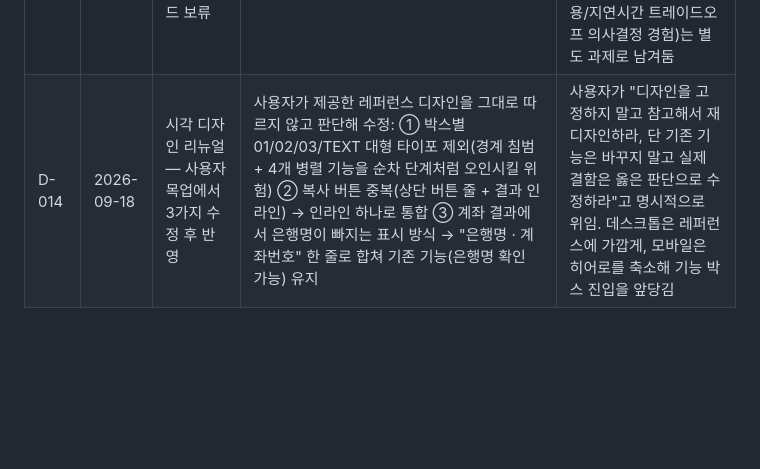
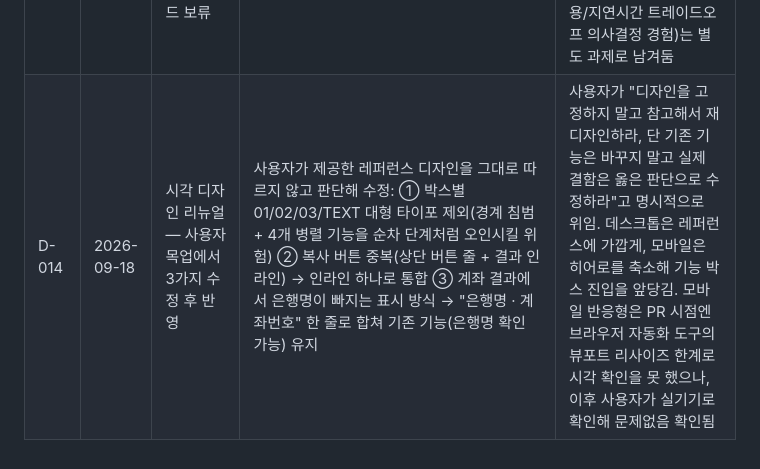
Before and after one commit to jiyeongxxxkim/text-pattern-extractor, a Markdown page: docs/00-decision-log.md, the part around the change. GitHub-like rendering; blank space fills up the shorter version.

Commit message:
docs: 모바일 반응형 실기기 확인 완료 기록 (#18)
D-014에 실기기 확인 결과(문제없음) 반영.

Co-authored-by: Claude Sonnet 5 <noreply@anthropic.com>

```diff
--- a/docs/00-decision-log.md
+++ b/docs/00-decision-log.md
@@ -18,4 +18,4 @@
 | D-011 | 2026-09-18 | AI 채점(judge) 결과의 실행 간 변동성 관찰 | 동일 코드에 대해 채점 에이전트를 3회 재실행한 결과 해시태그 정답률이 72.73% → 60.61%로 재현되지 않고 흔들림 관찰 | LLM 채점은 결정적이지 않음(같은 입력에도 점수가 달라질 수 있음) + topN 컷오프 특성상 나쁜 토큰 하나를 제거하면 순위가 밀려있던 다른 나쁜 토큰이 상위로 올라오는 부작용이 있음. 결정적 채점(계좌/날짜)과 달리 AI 채점 수치는 참고용 단일 스냅샷으로 취급해야 하며, 프로덕트 문서에도 "특정 실행 시점의 측정값"임을 명시 |
 | D-012 | 2026-09-18 | 전화번호 추출 — AI 없이 규칙만으로 계좌번호와 구분 가능 | 한국 전화번호 국번(010/011/016~019/070/02/03X~06X)은 법정 고정 목록이라 은행명과 달리 오탈자 변형이 없음. prefix + 총 자릿수 조합만으로 계좌번호 등 다른 숫자와 충분히 구분되어, 신규 `extractPhone.js`를 정규식/규칙 기반으로만 구현 | 사용자 피드백(#4) 검토 중 "이것도 AI가 필요한가"라는 질문에서 출발. 실제로는 계좌번호보다 오히려 규칙화하기 쉬운 케이스였음을 확인 |
 | D-013 | 2026-09-18 | 규칙 실패 시 AI 폴백 프로토타입 — 이번 라운드 보류 | "다다음주"처럼 규칙이 못 잡는 표현에 대해 Claude를 폴백으로 호출하는 하이브리드 구조 제안했으나, 사용자가 이번 M6에는 포함하지 않기로 결정 | 다다음주 자체는 규칙 확장(D-없음, WEEKS_AHEAD 매핑 추가)만으로 해결되어 당장 AI 폴백이 필요하지 않았음. 폴백 구조 자체의 포트폴리오 가치(비용/지연시간 트레이드오프 의사결정 경험)는 별도 과제로 남겨둠 |
-| D-014 | 2026-09-18 | 시각 디자인 리뉴얼 — 사용자 목업에서 3가지 수정 후 반영 | 사용자가 제공한 레퍼런스 디자인을 그대로 따르지 않고 판단해 수정: ① 박스별 01/02/03/TEXT 대형 타이포 제외(경계 침범 + 4개 병렬 기능을 순차 단계처럼 오인시킬 위험) ② 복사 버튼 중복(상단 버튼 줄 + 결과 인라인) → 인라인 하나로 통합 ③ 계좌 결과에서 은행명이 빠지는 표시 방식 → "은행명 · 계좌번호" 한 줄로 합쳐 기존 기능(은행명 확인 가능) 유지 | 사용자가 "디자인을 고정하지 말고 참고해서 재디자인하라, 단 기존 기능은 바꾸지 말고 실제 결함은 옳은 판단으로 수정하라"고 명시적으로 위임. 데스크톱은 레퍼런스에 가깝게, 모바일은 히어로를 축소해 기능 박스 진입을 앞당김 |
+| D-014 | 2026-09-18 | 시각 디자인 리뉴얼 — 사용자 목업에서 3가지 수정 후 반영 | 사용자가 제공한 레퍼런스 디자인을 그대로 따르지 않고 판단해 수정: ① 박스별 01/02/03/TEXT 대형 타이포 제외(경계 침범 + 4개 병렬 기능을 순차 단계처럼 오인시킬 위험) ② 복사 버튼 중복(상단 버튼 줄 + 결과 인라인) → 인라인 하나로 통합 ③ 계좌 결과에서 은행명이 빠지는 표시 방식 → "은행명 · 계좌번호" 한 줄로 합쳐 기존 기능(은행명 확인 가능) 유지 | 사용자가 "디자인을 고정하지 말고 참고해서 재디자인하라, 단 기존 기능은 바꾸지 말고 실제 결함은 옳은 판단으로 수정하라"고 명시적으로 위임. 데스크톱은 레퍼런스에 가깝게, 모바일은 히어로를 축소해 기능 박스 진입을 앞당김. 모바일 반응형은 PR 시점엔 브라우저 자동화 도구의 뷰포트 리사이즈 한계로 시각 확인을 못 했으나, 이후 사용자가 실기기로 확인해 문제없음 확인됨 |
```
